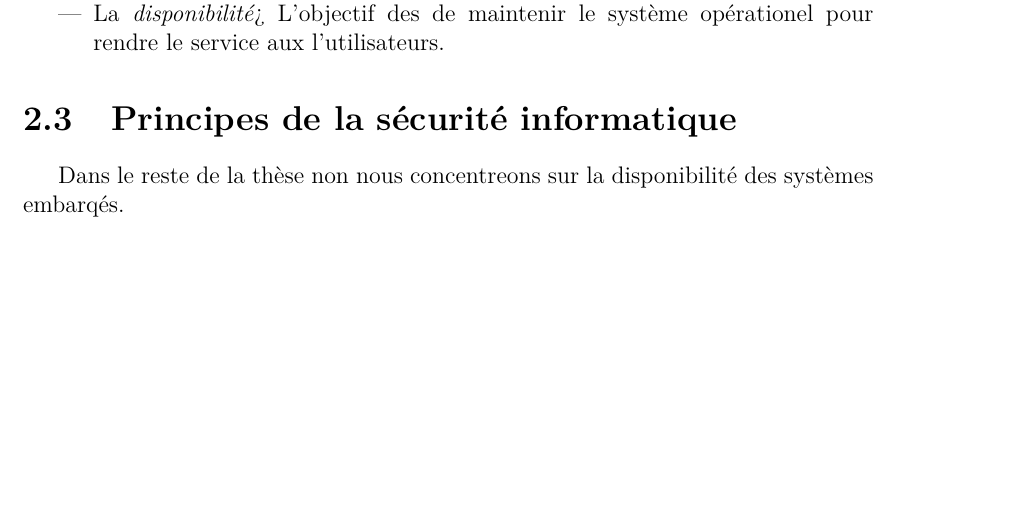
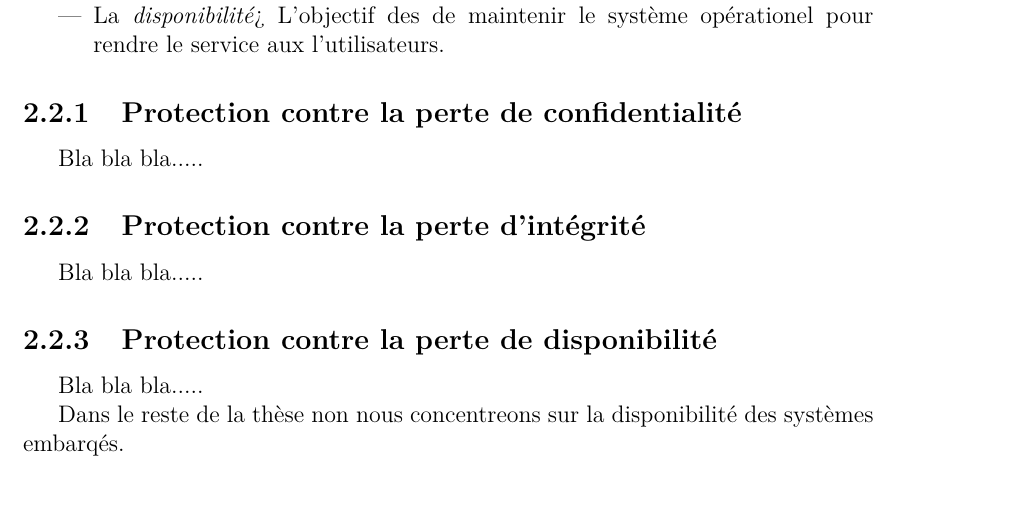
Before and after one commit to PAYRAULT/Remoi, a LaTeX thesis (main.tex, which reads Sections/2_securite.tex): part of page 12 of 19, cut so that both start at the same text, the shorter picture padded with empty space. Compiled offline with pdfLaTeX.

```diff
--- a/Sections/2_securite.tex
+++ b/Sections/2_securite.tex
@@ -73,8 +73,15 @@
 \item La \emph{disponibilit\'e}> L'objectif des de maintenir le syst\`eme op\'erationel pour rendre le service aux l'utilisateurs.
 \end{itemize}
 
-\section {Principes de la s\'ecurit\'e informatique}
+\subsection {Protection contre la perte de confidentialit\'e}
+Bla bla bla.....
 
+\subsection {Protection contre la perte d'int\'egrit\'e}
+Bla bla bla.....
+
+
+\subsection {Protection contre la perte de disponibilit\'e}
+Bla bla bla.....
 
 Dans le reste de la th\`ese non nous concentreons sur la disponibilit\'e des syst\`emes embarq\'es.
 
```
Also changed, not shown: Makefile.
